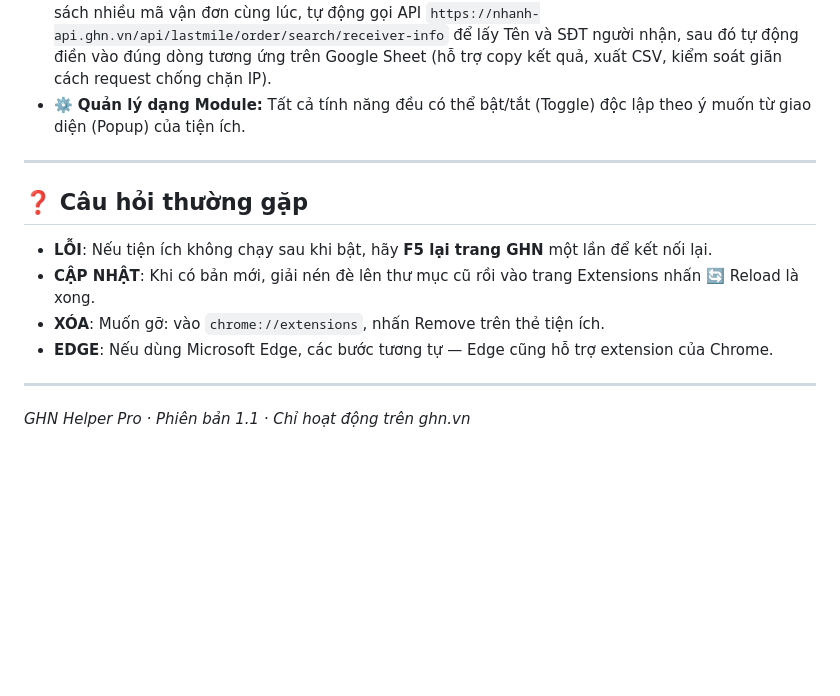
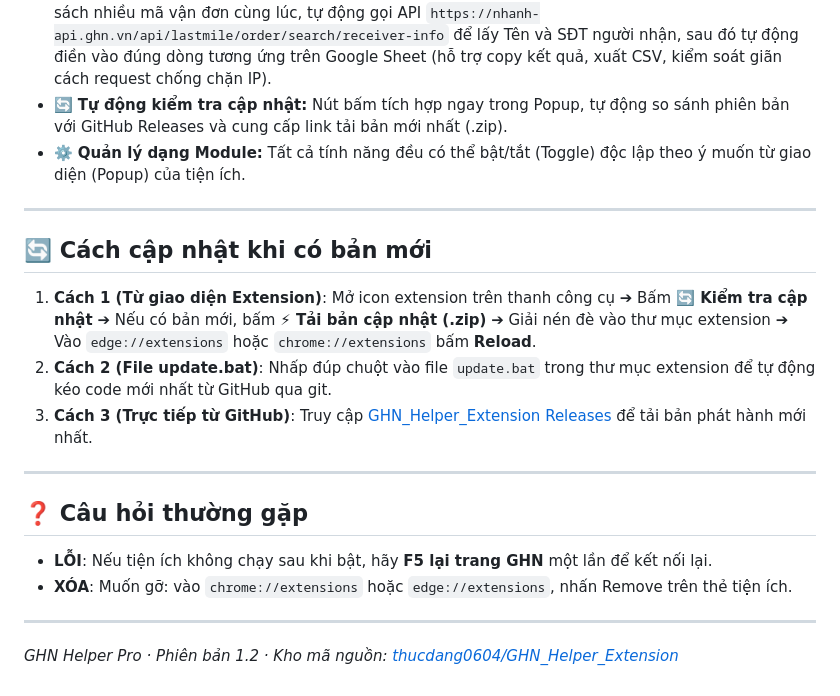
Before and after one commit to thucdang0604/GHN_Helper_Extension, a Markdown page: README.md, the part around the change. Drawn GitHub-style; blank space fills up the shorter version.

Commit message:
docs: update README with release and update instructions

```diff
--- a/README.md
+++ b/README.md
@@ -56,16 +56,23 @@ Dưới đây là các tính năng chính đã được tích hợp (hoạt đ
 - ⚡ **Quét đơn tự động theo trạng thái (Auto Scan Status):** Áp dụng trên trang Kiểm ĐH về kho (`/lastmile/check-scan`), tự động quét và nhập hàng loạt các mã đơn theo nhóm trạng thái đã chọn (ĐH Đang Giao, ĐH Đang Trả, ĐH Chờ Trả,...). Có modal chọn trực quan, phím tắt `Alt + S`, nút nổi thao tác nhanh và thanh tiến trình quét thời gian thực kèm nút dừng lại bất cứ lúc nào.
 - 💰 **Lấy giá đơn hàng Trip-Detail (Trip Price Collector):** Tự động cào cột "Phải thu" và "GTB-thu" trên trang chi tiết chuyến đi (`/lastmile/trip-detail/`) và gửi cập nhật sang Google Sheet.
 - 📱 **Tra cứu Tên & SĐT Hàng Loạt (Bulk Receiver Info):** Tích hợp công cụ cho phép dán danh sách nhiều mã vận đơn cùng lúc, tự động gọi API `https://nhanh-api.ghn.vn/api/lastmile/order/search/receiver-info` để lấy Tên và SĐT người nhận, sau đó tự động điền vào đúng dòng tương ứng trên Google Sheet (hỗ trợ copy kết quả, xuất CSV, kiểm soát giãn cách request chống chặn IP).
+- 🔄 **Tự động kiểm tra cập nhật:** Nút bấm tích hợp ngay trong Popup, tự động so sánh phiên bản với GitHub Releases và cung cấp link tải bản mới nhất (.zip).
 - ⚙️ **Quản lý dạng Module:** Tất cả tính năng đều có thể bật/tắt (Toggle) độc lập theo ý muốn từ giao diện (Popup) của tiện ích.
+
+---
+
+## 🔄 Cách cập nhật khi có bản mới
+
+1. **Cách 1 (Từ giao diện Extension)**: Mở icon extension trên thanh công cụ ➔ Bấm **🔄 Kiểm tra cập nhật** ➔ Nếu có bản mới, bấm **⚡ Tải bản cập nhật (.zip)** ➔ Giải nén đè vào thư mục extension ➔ Vào `edge://extensions` hoặc `chrome://extensions` bấm **Reload**.
+2. **Cách 2 (File update.bat)**: Nhấp đúp chuột vào file `update.bat` trong thư mục extension để tự động kéo code mới nhất từ GitHub qua git.
+3. **Cách 3 (Trực tiếp từ GitHub)**: Truy cập [GHN_Helper_Extension Releases](https://github.com/thucdang0604/GHN_Helper_Extension/releases/latest) để tải bản phát hành mới nhất.
 
 ---
 
 ## ❓ Câu hỏi thường gặp
 
 - **LỖI**: Nếu tiện ích không chạy sau khi bật, hãy **F5 lại trang GHN** một lần để kết nối lại.
-- **CẬP NHẬT**: Khi có bản mới, giải nén đè lên thư mục cũ rồi vào trang Extensions nhấn 🔄 Reload là xong.
-- **XÓA**: Muốn gỡ: vào `chrome://extensions`, nhấn Remove trên thẻ tiện ích.
-- **EDGE**: Nếu dùng Microsoft Edge, các bước tương tự — Edge cũng hỗ trợ extension của Chrome.
+- **XÓA**: Muốn gỡ: vào `chrome://extensions` hoặc `edge://extensions`, nhấn Remove trên thẻ tiện ích.
 
 ---
-*GHN Helper Pro · Phiên bản 1.1 · Chỉ hoạt động trên ghn.vn*
+*GHN Helper Pro · Phiên bản 1.2 · Kho mã nguồn: [thucdang0604/GHN_Helper_Extension](https://github.com/thucdang0604/GHN_Helper_Extension)*
```
